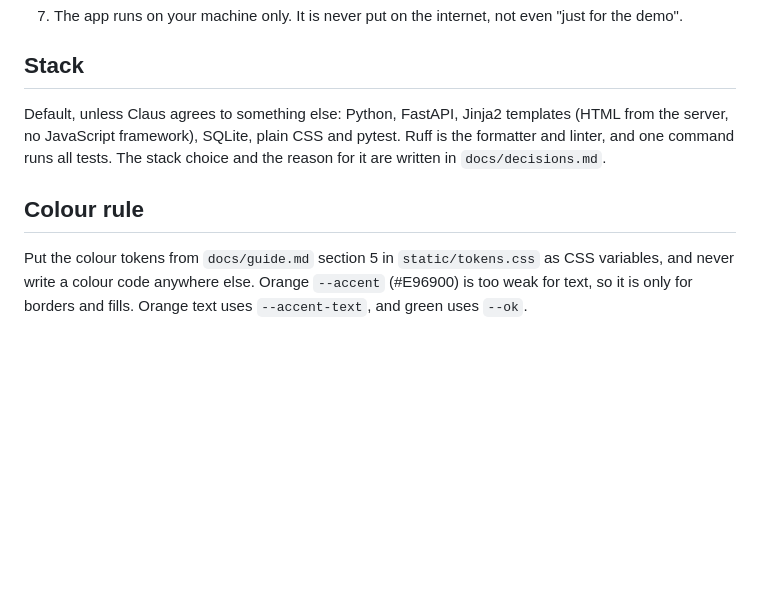
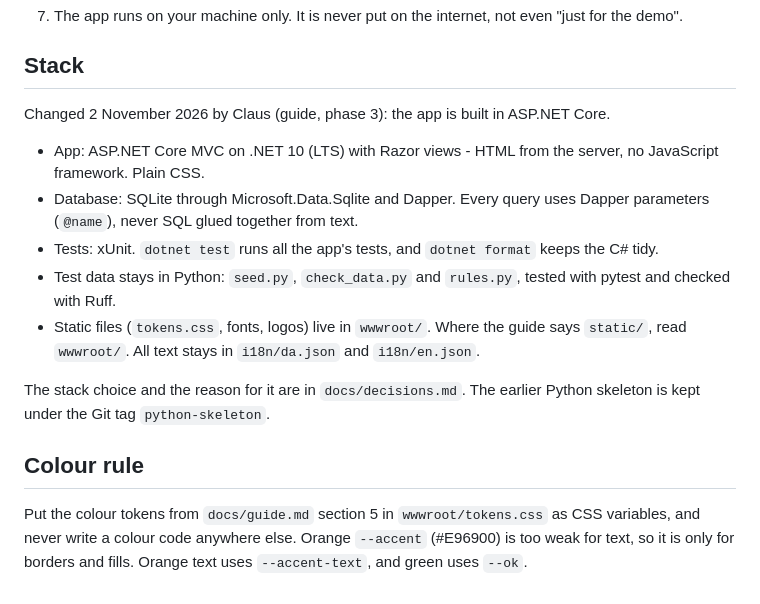
Before and after one commit to leesha-nagvekar/expert-selfservice, a Markdown page: CLAUDE.md, the part around the change. Drawn GitHub-style; blank space fills up the shorter version.

Commit message:
Update CLAUDE.md: ASP.NET Core stack
Stack section follows the guide's change of 2 November: ASP.NET Core MVC on .NET 10, Razor, Microsoft.Data.Sqlite + Dapper, xUnit, dotnet format. Test-data tools stay in Python. Static files and tokens.css live in wwwroot/.

Co-Authored-By: Claude Opus 5.5 <noreply@anthropic.com>

```diff
--- a/CLAUDE.md
+++ b/CLAUDE.md
@@ -49,8 +49,16 @@ You never copy or handle real expert data. Development and test at LITTAU run on
 
 ## Stack
 
-Default, unless Claus agrees to something else: Python, FastAPI, Jinja2 templates (HTML from the server, no JavaScript framework), SQLite, plain CSS and pytest. Ruff is the formatter and linter, and one command runs all tests. The stack choice and the reason for it are written in `docs/decisions.md`.
+Changed 2 November 2026 by Claus (guide, phase 3): the app is built in ASP.NET Core.
+
+- App: ASP.NET Core MVC on .NET 10 (LTS) with Razor views - HTML from the server, no JavaScript framework. Plain CSS.
+- Database: SQLite through Microsoft.Data.Sqlite and Dapper. Every query uses Dapper parameters (`@name`), never SQL glued together from text.
+- Tests: xUnit. `dotnet test` runs all the app's tests, and `dotnet format` keeps the C# tidy.
+- Test data stays in Python: `seed.py`, `check_data.py` and `rules.py`, tested with pytest and checked with Ruff.
+- Static files (`tokens.css`, fonts, logos) live in `wwwroot/`. Where the guide says `static/`, read `wwwroot/`. All text stays in `i18n/da.json` and `i18n/en.json`.
+
+The stack choice and the reason for it are in `docs/decisions.md`. The earlier Python skeleton is kept under the Git tag `python-skeleton`.
 
 ## Colour rule
 
-Put the colour tokens from `docs/guide.md` section 5 in `static/tokens.css` as CSS variables, and never write a colour code anywhere else. Orange `--accent` (#E96900) is too weak for text, so it is only for borders and fills. Orange text uses `--accent-text`, and green uses `--ok`.
+Put the colour tokens from `docs/guide.md` section 5 in `wwwroot/tokens.css` as CSS variables, and never write a colour code anywhere else. Orange `--accent` (#E96900) is too weak for text, so it is only for borders and fills. Orange text uses `--accent-text`, and green uses `--ok`.
```
